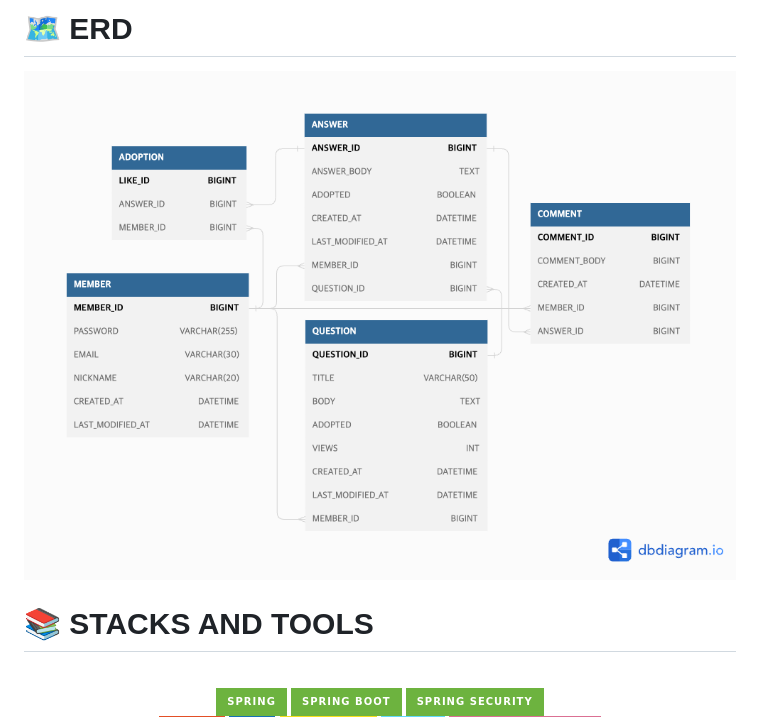
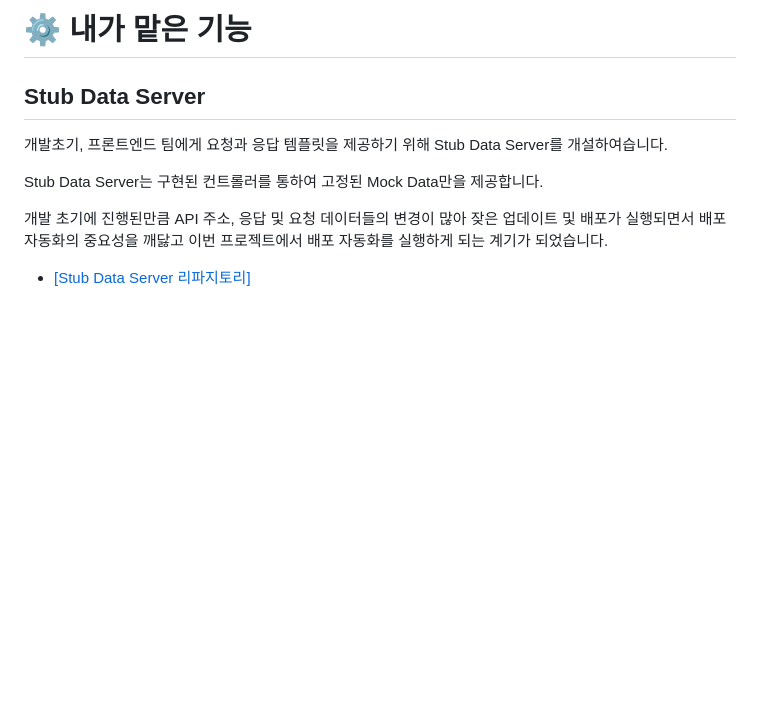
Before and after one commit to Mason3144/seb44_pre_017, a Markdown page: README.md, the part around the change printed below. GitHub-like rendering; badges without logos; blank space fills up the shorter version.

```diff
--- a/README.md
+++ b/README.md
@@ -82,15 +121,12 @@
 
-# 🗺️ ERD
-<img src=".github/ERD.png" width="820" height="600">
-<br>
+# ⚙️ 내가 맡은 기능
+## Stub Data Server
+개발초기, 프론트엔드 팀에게 요청과 응답 템플릿을 제공하기 위해 Stub Data Server를 개설하여습니다.
 
-# 📚 STACKS AND TOOLS
+Stub Data Server는 구현된 컨트롤러를 통하여 고정된 Mock Data만을 제공합니다.
 
-<br>
-<div align=center>
+개발 초기에 진행된만큼 API 주소, 응답 및 요청 데이터들의 변경이 많아 잦은 업데이트 및 배포가 실행되면서 배포 자동화의
+중요성을 깨닳고 이번 프로젝트에서 배포 자동화를 실행하게 되는 계기가 되었습니다.
 
-<img src="https://img.shields.io/badge/spring-6DB33F?style=for-the-badge&logo=spring&logoColor=white">
-<img src="https://img.shields.io/badge/spring boot-6DB33F?style=for-the-badge&logo=spring-boot&logoColor=white">
-<img src="https://img.shields.io/badge/spring security-6DB33F?style=for-the-badge&logo=spring-security&logoColor=white">
-<br>
+- <a href="https://github.com/Mason3144/stub_data_server">[Stub Data Server 리파지토리]</a>
 
```
Also changed, not shown: other parts of README.md (+106 -31 lines).
